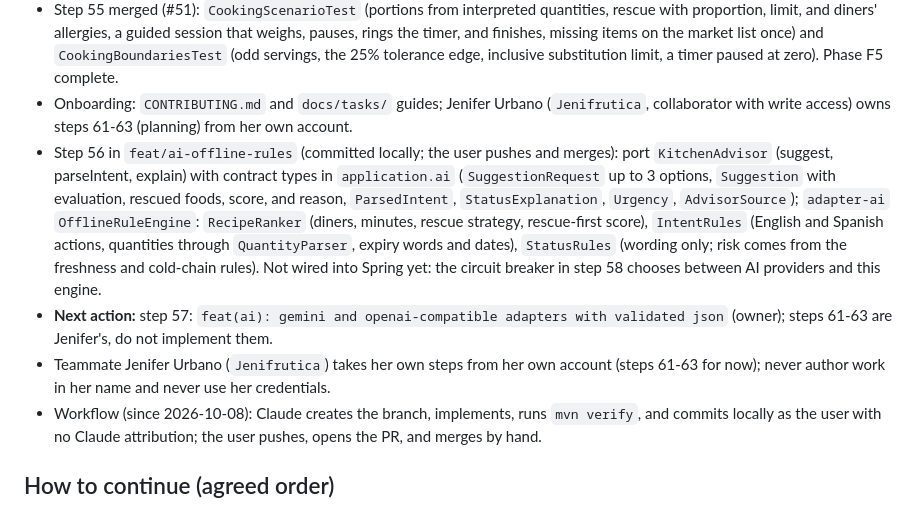
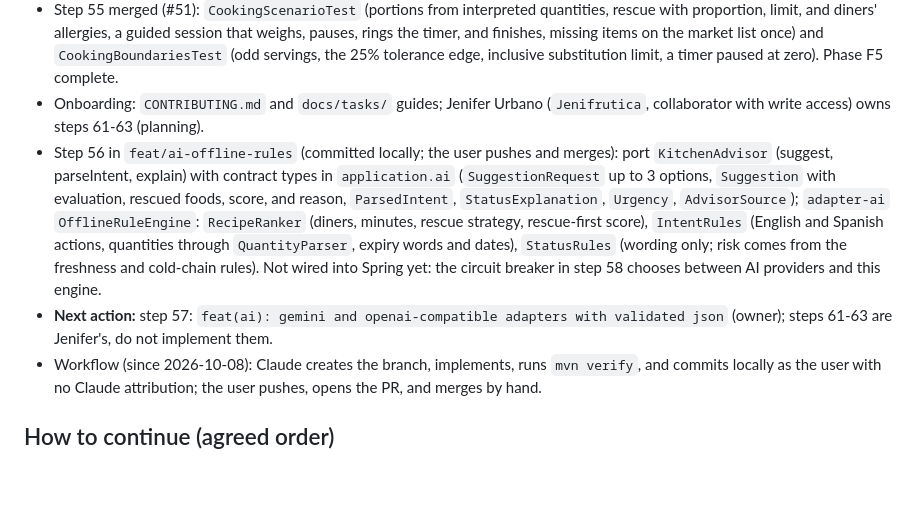
Before and after one commit to Juansit-0/HayPaComer, a Markdown page: AGENTS.md, the part around the change. Drawn GitHub-style; blank space fills up the shorter version.

Commit message:
docs: simplify teammate notes

```diff
--- a/AGENTS.md
+++ b/AGENTS.md
@@ -63,10 +63,9 @@ HayPaComer (name confirmed in Phase 0.5) is a smart home fridge: Java applicatio
 - Step 53 merged (#49): `CookingSession.weighingTargetFor`/`weigh` (current weighing step only, measurement kept in `StepCompletion`); `WeighStep` (manual grams or a fresh reading through `ReadWeighingProgress` of the session scale, `StepWeighed` event blinks the scale on target), `ViewStepTimer` with `TimerStatus`; Flyway `V14`; `POST .../steps/{n}/weigh`, `GET .../timer`.
 - Step 54 merged (#50): `MarketList.pendingGrams` and `topUp` (adds only the gap not already pending); `AddMissingToMarketList` (strict evaluation, MANAGE_MARKET_LIST permission, `MissingItem` with shortfall, added, pending); `POST /households/{h}/recipes/missing-to-market`.
 - Step 55 merged (#51): `CookingScenarioTest` (portions from interpreted quantities, rescue with proportion, limit, and diners' allergies, a guided session that weighs, pauses, rings the timer, and finishes, missing items on the market list once) and `CookingBoundariesTest` (odd servings, the 25% tolerance edge, inclusive substitution limit, a timer paused at zero). Phase F5 complete.
-- Onboarding: `CONTRIBUTING.md` and `docs/tasks/` guides; Jenifer Urbano (`Jenifrutica`, collaborator with write access) owns steps 61-63 (planning) from her own account.
+- Onboarding: `CONTRIBUTING.md` and `docs/tasks/` guides; Jenifer Urbano (`Jenifrutica`, collaborator with write access) owns steps 61-63 (planning).
 - Step 56 in `feat/ai-offline-rules` (committed locally; the user pushes and merges): port `KitchenAdvisor` (suggest, parseIntent, explain) with contract types in `application.ai` (`SuggestionRequest` up to 3 options, `Suggestion` with evaluation, rescued foods, score, and reason, `ParsedIntent`, `StatusExplanation`, `Urgency`, `AdvisorSource`); `adapter-ai` `OfflineRuleEngine`: `RecipeRanker` (diners, minutes, rescue strategy, rescue-first score), `IntentRules` (English and Spanish actions, quantities through `QuantityParser`, expiry words and dates), `StatusRules` (wording only; risk comes from the freshness and cold-chain rules). Not wired into Spring yet: the circuit breaker in step 58 chooses between AI providers and this engine.
 - **Next action:** step 57: `feat(ai): gemini and openai-compatible adapters with validated json` (owner); steps 61-63 are Jenifer's, do not implement them.
-- Teammate Jenifer Urbano (`Jenifrutica`) takes her own steps from her own account (steps 61-63 for now); never author work in her name and never use her credentials.
 - Workflow (since 2026-10-08): Claude creates the branch, implements, runs `mvn verify`, and commits locally as the user with no Claude attribution; the user pushes, opens the PR, and merges by hand.
 
 ## How to continue (agreed order)
```
Also changed, not shown: CONTRIBUTING.md (+1 -2 lines), docs/ROADMAP.md (+1 -1 lines).
